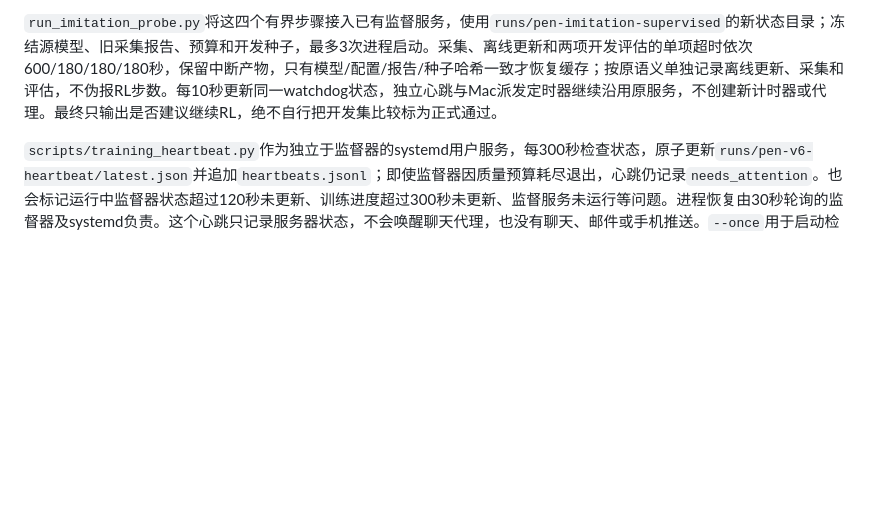
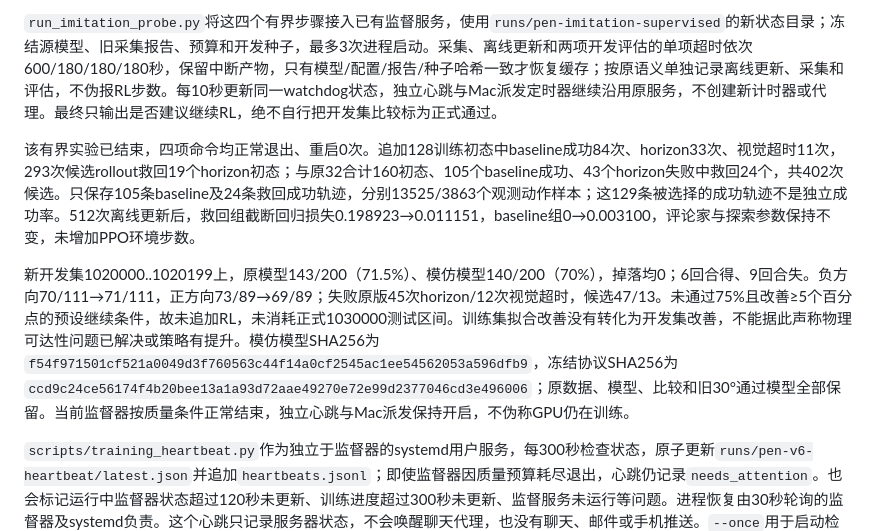
Before and after one commit to George121380/ORCA_Hand_Feetech_Version, a Markdown page: docs/software/sim2real.md, the part around the change. Rendered like a GitHub page; blank space fills up the shorter version.

Commit message:
Record imitation development comparison and stop failed branch

```diff
--- a/docs/software/sim2real.md
+++ b/docs/software/sim2real.md
@@ -215,6 +215,10 @@ gSDE首段实际增加1003520步（整rollout取整），开发集最终138/200
 
 `run_imitation_probe.py`将这四个有界步骤接入已有监督服务，使用`runs/pen-imitation-supervised`的新状态目录；冻结源模型、旧采集报告、预算和开发种子，最多3次进程启动。采集、离线更新和两项开发评估的单项超时依次600/180/180/180秒，保留中断产物，只有模型/配置/报告/种子哈希一致才恢复缓存；按原语义单独记录离线更新、采集和评估，不伪报RL步数。每10秒更新同一watchdog状态，独立心跳与Mac派发定时器继续沿用原服务，不创建新计时器或代理。最终只输出是否建议继续RL，绝不自行把开发集比较标为正式通过。
 
+该有界实验已结束，四项命令均正常退出、重启0次。追加128训练初态中baseline成功84次、horizon33次、视觉超时11次，293次候选rollout救回19个horizon初态；与原32合计160初态、105个baseline成功、43个horizon失败中救回24个，共402次候选。只保存105条baseline及24条救回成功轨迹，分别13525/3863个观测动作样本；这129条被选择的成功轨迹不是独立成功率。512次离线更新后，救回组截断回归损失0.198923→0.011151，baseline组0→0.003100，评论家与探索参数保持不变，未增加PPO环境步数。
+
+新开发集1020000..1020199上，原模型143/200（71.5%）、模仿模型140/200（70%），掉落均0；6回合得、9回合失。负方向70/111→71/111，正方向73/89→69/89；失败原版45次horizon/12次视觉超时，候选47/13。未通过75%且改善≥5个百分点的预设继续条件，故未追加RL，未消耗正式1030000测试区间。训练集拟合改善没有转化为开发集改善，不能据此声称物理可达性问题已解决或策略有提升。模仿模型SHA256为`f54f971501cf521a0049d3f760563c44f14a0cf2545ac1ee54562053a596dfb9`，冻结协议SHA256为`ccd9c24ce56174f4b20bee13a1a93d72aae49270e72e99d2377046cd3e496006`；原数据、模型、比较和旧30°通过模型全部保留。当前监督器按质量条件正常结束，独立心跳与Mac派发保持开启，不伪称GPU仍在训练。
+
 `scripts/training_heartbeat.py`作为独立于监督器的systemd用户服务，每300秒检查状态，原子更新`runs/pen-v6-heartbeat/latest.json`并追加`heartbeats.jsonl`；即使监督器因质量预算耗尽退出，心跳仍记录`needs_attention`。也会标记运行中监督器状态超过120秒未更新、训练进度超过300秒未更新、监督服务未运行等问题。进程恢复由30秒轮询的监督器及systemd负责。这个心跳只记录服务器状态，不会唤醒聊天代理，也没有聊天、邮件或手机推送。`--once`用于启动检查，不能把心跳日志等同于人工或代理已完成诊断。
 
 会话跟进改用Mac的launchd定时执行`scripts/queue_rl_heartbeat.py`，通过已安装Codex CLI的`queue --thread ... --message ...`给同一个任务派发检查，不创建另一个代理。旧的工具单元内JavaScript计时器在结束回复后未按预期持续执行，不能再用它声称自动复查。用户相关线程号、CLI路径、开关与序号放在被忽略的`local/orca-rl-agent-heartbeat.json`，不上传GitHub。每300秒最多派发一个未确认消息；代理完成SSH检查后用`--ack --note '检查证据'`记录实际检查时间，`queue`成功回执只证明排队成功。超过15分钟未确认会标记`needs_attention`。Mac必须保持唤醒、原生Codex服务可用；服务器的systemd监控独立运行。停止时先用`--disable`关闭派发，再卸载对应launchd任务；不要影响PPO训练，除非用户也要求停训。
```
